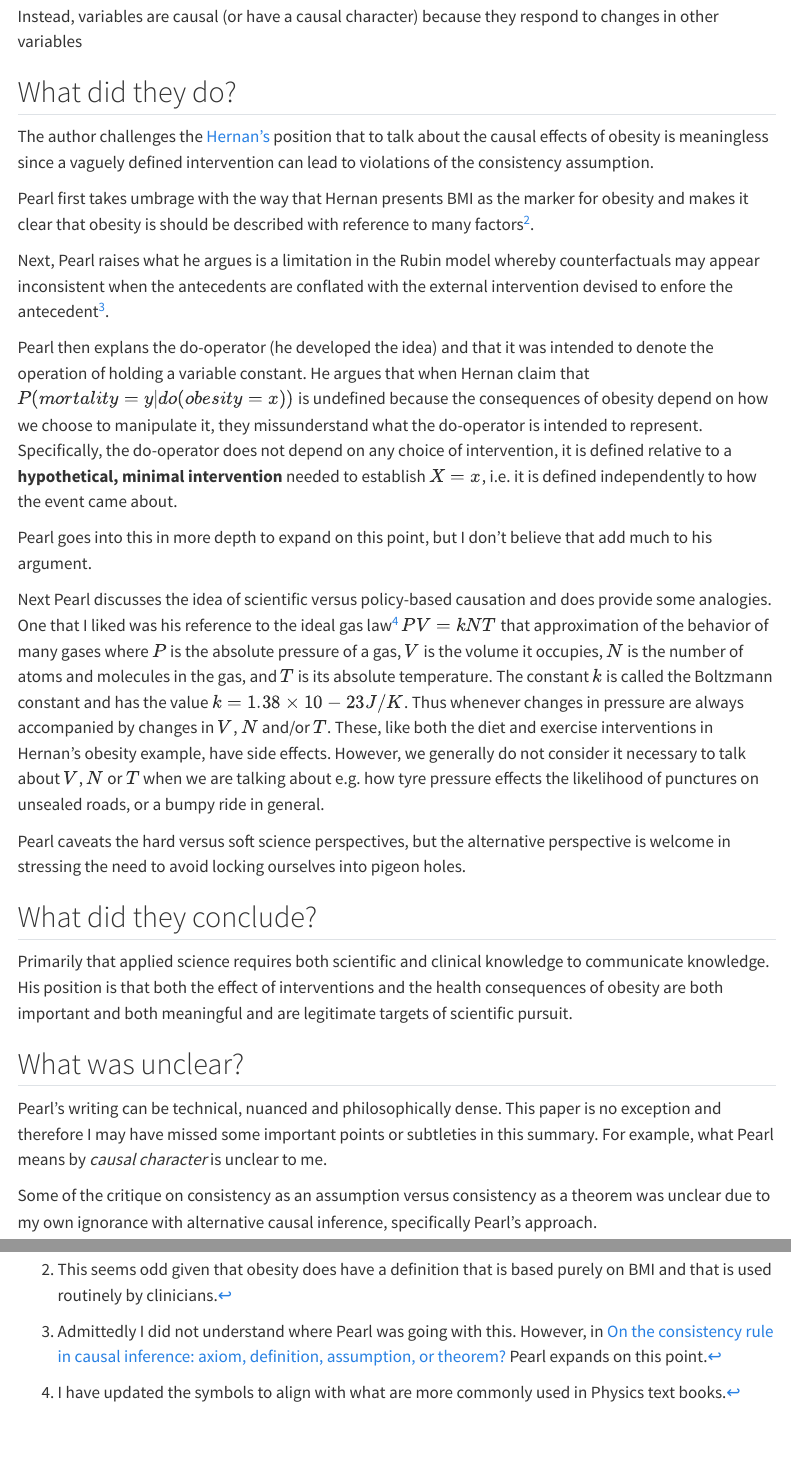
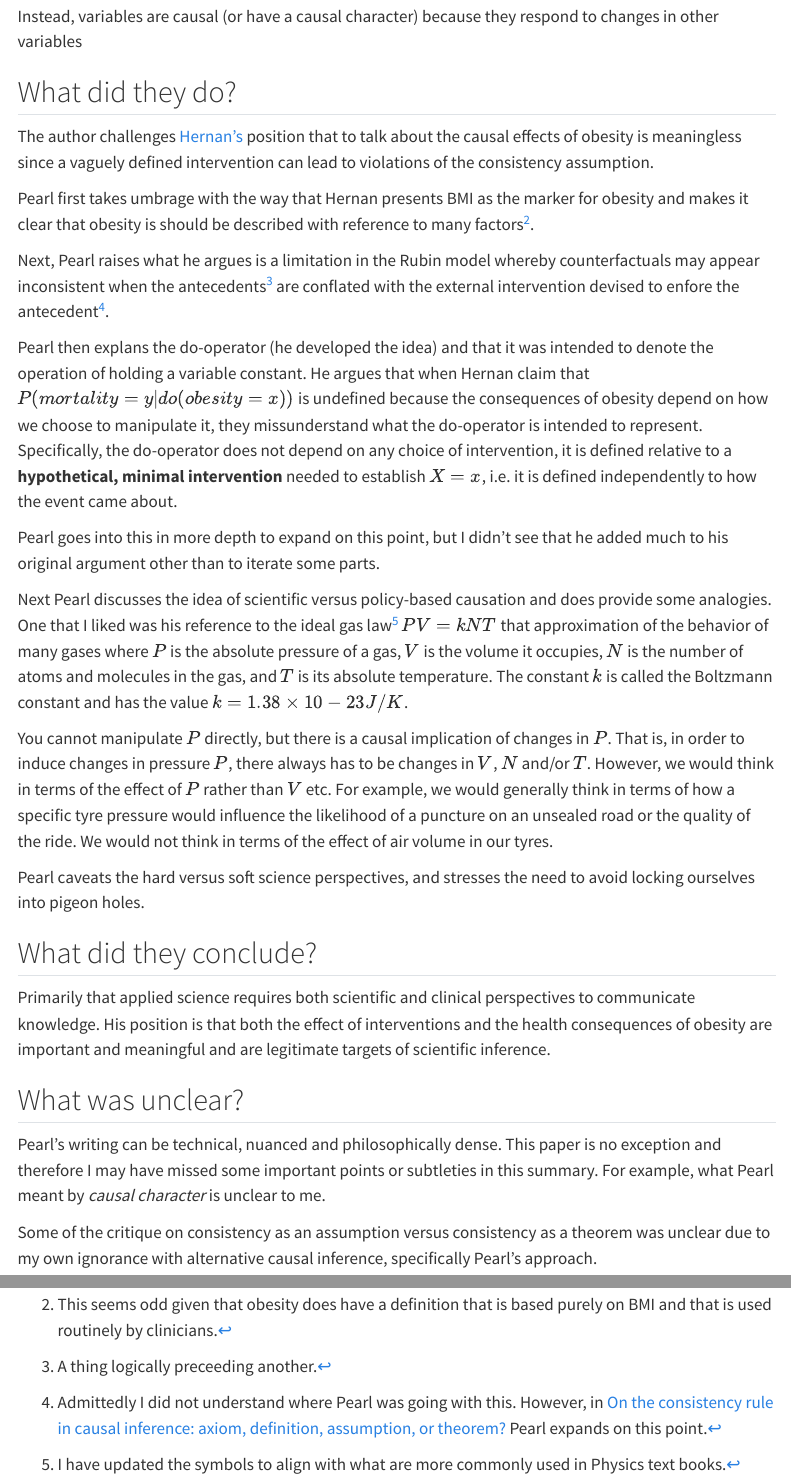
Before and after one commit to maj-biostat/causal-inference, a Quarto document (reading-group-paper-02.qmd): the page in a window 1100 px wide, from 590 px down, and a second part further down, joined at a grey line. Rendered offline with R 4.5, knitr and Pandoc in place of Quarto, with nearby package versions; menus at the side of the page are left out.

Commit message:
Minor edits

```diff
--- a/reading-group-paper-02.qmd
+++ b/reading-group-paper-02.qmd
@@ -31,37 +31,40 @@ Instead, variables are causal (or have a causal character) because they respond
 
 ## What did they do?
 
-The author challenges the [Hernan's](reading-group-paper-01.qmd) position that to talk about the causal effects of obesity is meaningless since a vaguely defined intervention can lead to violations of the consistency assumption.
+The author challenges [Hernan's](reading-group-paper-01.qmd) position that to talk about the causal effects of obesity is meaningless since a vaguely defined intervention can lead to violations of the consistency assumption.
 
 Pearl first takes umbrage with the way that Hernan presents BMI as the marker for obesity and makes it clear that obesity is should be described with reference to many factors^[This seems odd given that obesity does have a definition that is based purely on BMI and that is used routinely by clinicians.].
 
-Next, Pearl raises what he argues is a limitation in the Rubin model whereby counterfactuals may appear inconsistent when the antecedents are conflated with the external intervention devised to enfore the antecedent^[Admittedly I did not understand where Pearl was going with this. However, in [On the consistency rule in causal inference: axiom, definition, assumption, or theorem?](https://doi.org/10.1097/ede.0b013e3181f5d3fd) Pearl expands on this point.].
+Next, Pearl raises what he argues is a limitation in the Rubin model whereby counterfactuals may appear inconsistent when the antecedents^[A thing logically preceeding another.] are conflated with the external intervention devised to enfore the antecedent^[Admittedly I did not understand where Pearl was going with this. However, in [On the consistency rule in causal inference: axiom, definition, assumption, or theorem?](https://doi.org/10.1097/ede.0b013e3181f5d3fd) Pearl expands on this point.].
 
 Pearl then explans the do-operator (he developed the idea) and that it was intended to denote the operation of holding a variable constant.
 He argues that when Hernan claim that $P(mortality = y | do(obesity = x))$ is undefined because the consequences of obesity depend on how we choose to manipulate it, they missunderstand what the do-operator is intended to represent.
 Specifically, the do-operator does not depend on any choice of intervention, it is defined relative to a **hypothetical, minimal intervention** needed to establish $X = x$, i.e. it is defined independently to how the event came about.
 
-Pearl goes into this in more depth to expand on this point, but I don't believe that add much to his argument.
+Pearl goes into this in more depth to expand on this point, but I didn't see that he added much to his original argument other than to iterate some parts.
 
 Next Pearl discusses the idea of scientific versus policy-based causation and does provide some analogies.
 One that I liked was his reference to the ideal gas law^[I have updated the symbols to align with what are more commonly used in Physics text books.] $PV = kNT$ that approximation of the behavior of many gases where $P$ is the absolute pressure of a gas, $V$ is the volume it occupies, $N$ is the number of atoms and molecules in the gas, and $T$ is its absolute temperature.
 The constant $k$ is called the Boltzmann constant and has the value $k = 1.38 × 10−23 J/K$.
-Thus whenever changes in pressure are always accompanied by changes in $V$, $N$ and/or $T$.
-These, like both the diet and exercise interventions in Hernan's obesity example, have side effects.
-However, we generally do not consider it necessary to talk about $V$, $N$ or $T$ when we are talking about e.g. how tyre pressure effects the likelihood of punctures on unsealed roads, or a bumpy ride in general.
 
-Pearl caveats the hard versus soft science perspectives, but the alternative perspective is welcome in stressing the need to avoid locking ourselves into pigeon holes.
+You cannot manipulate $P$ directly, but there is a causal implication of changes in $P$.
+That is, in order to induce changes in pressure $P$, there always has to be changes in $V$, $N$ and/or $T$.
+However, we would think in terms of the effect of $P$ rather than $V$ etc.
+For example, we would generally think in terms of how a specific tyre pressure would influence the likelihood of a puncture on an unsealed road or the quality of the ride.
+We would not think in terms of the effect of air volume in our tyres.
+
+Pearl caveats the hard versus soft science perspectives, and stresses the need to avoid locking ourselves into pigeon holes.
 
 ## What did they conclude?
 
-Primarily that applied science requires both scientific and clinical knowledge to communicate knowledge.
-His position is that both the effect of interventions and the health consequences of obesity are both important and both meaningful and are legitimate targets of scientific pursuit.
+Primarily that applied science requires both scientific and clinical perspectives to communicate knowledge.
+His position is that both the effect of interventions and the health consequences of obesity are important and meaningful and are legitimate targets of scientific inference.
 
 ## What was unclear?
 
 Pearl's writing can be technical, nuanced and philosophically dense.
 This paper is no exception and therefore I may have missed some important points or subtleties in this summary.
-For example, what Pearl means by *causal character* is unclear to me.
+For example, what Pearl meant by *causal character* is unclear to me.
 
 Some of the critique on consistency as an assumption versus consistency as a theorem was unclear due to my own ignorance with alternative causal inference, specifically Pearl's approach.
 
```
